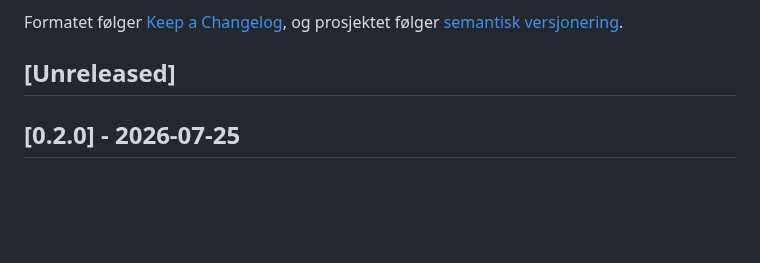
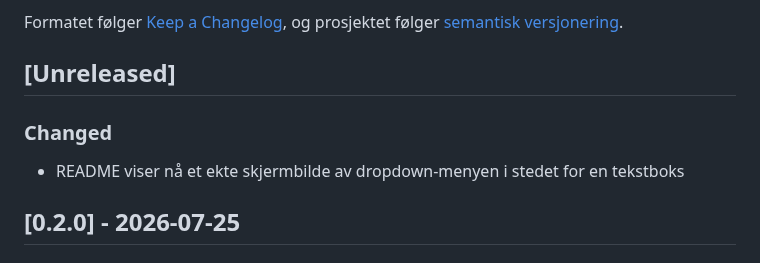
Before and after one commit to atleronningen/claude-usage, a Markdown page: CHANGELOG.md, the part around the change. Drawn GitHub-style; blank space fills up the shorter version.

```diff
--- a/CHANGELOG.md
+++ b/CHANGELOG.md
@@ -6,6 +6,10 @@ Formatet følger [Keep a Changelog](https://keepachangelog.com/en/1.1.0/),
 og prosjektet følger [semantisk versjonering](https://semver.org/lang/nb/).
 
 ## [Unreleased]
+
+### Changed
+- README viser nå et ekte skjermbilde av dropdown-menyen i stedet for en
+  tekstboks
 
 ## [0.2.0] - 2026-07-25
 
```
Also changed, not shown: README.md (+1 -3 lines), docs/screenshots/menylinje.png (added).
